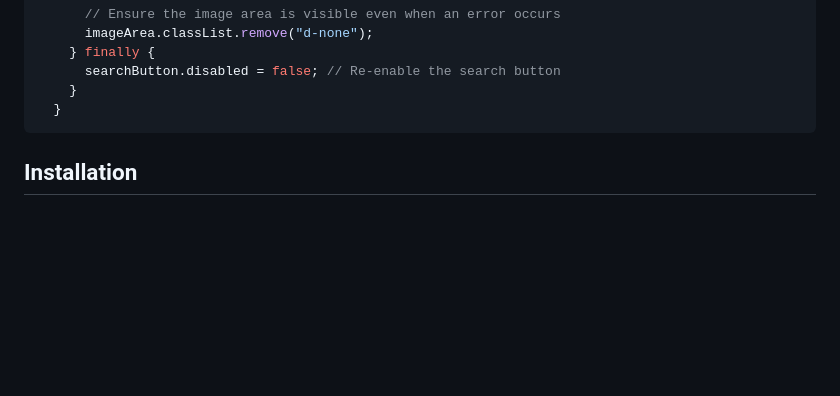
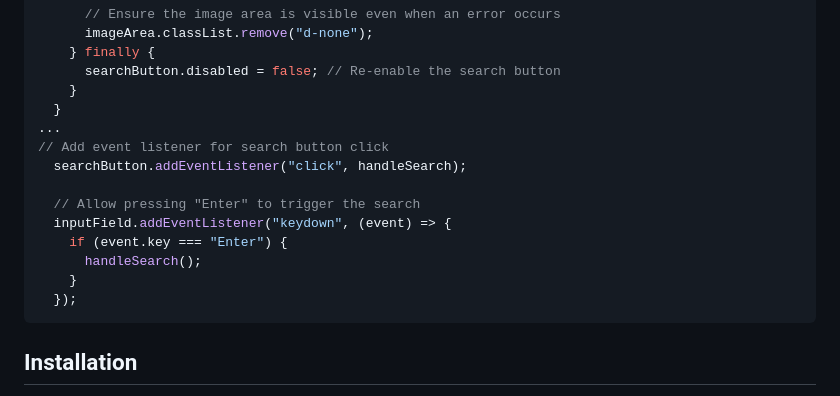
Before and after one commit to eavesa2796/M6_PokeAPI_KC, a Markdown page: README.md, the part around the change. GitHub-like rendering; blank space fills up the shorter version.

````diff
--- a/README.md
+++ b/README.md
@@ -149,6 +149,16 @@ This web app allows users to search for Pokemon by name or ID. It interacts with
       searchButton.disabled = false; // Re-enable the search button
     }
   }
+...
+// Add event listener for search button click
+  searchButton.addEventListener("click", handleSearch);
+
+  // Allow pressing "Enter" to trigger the search
+  inputField.addEventListener("keydown", (event) => {
+    if (event.key === "Enter") {
+      handleSearch();
+    }
+  });
 ```
 
 ## Installation
````
